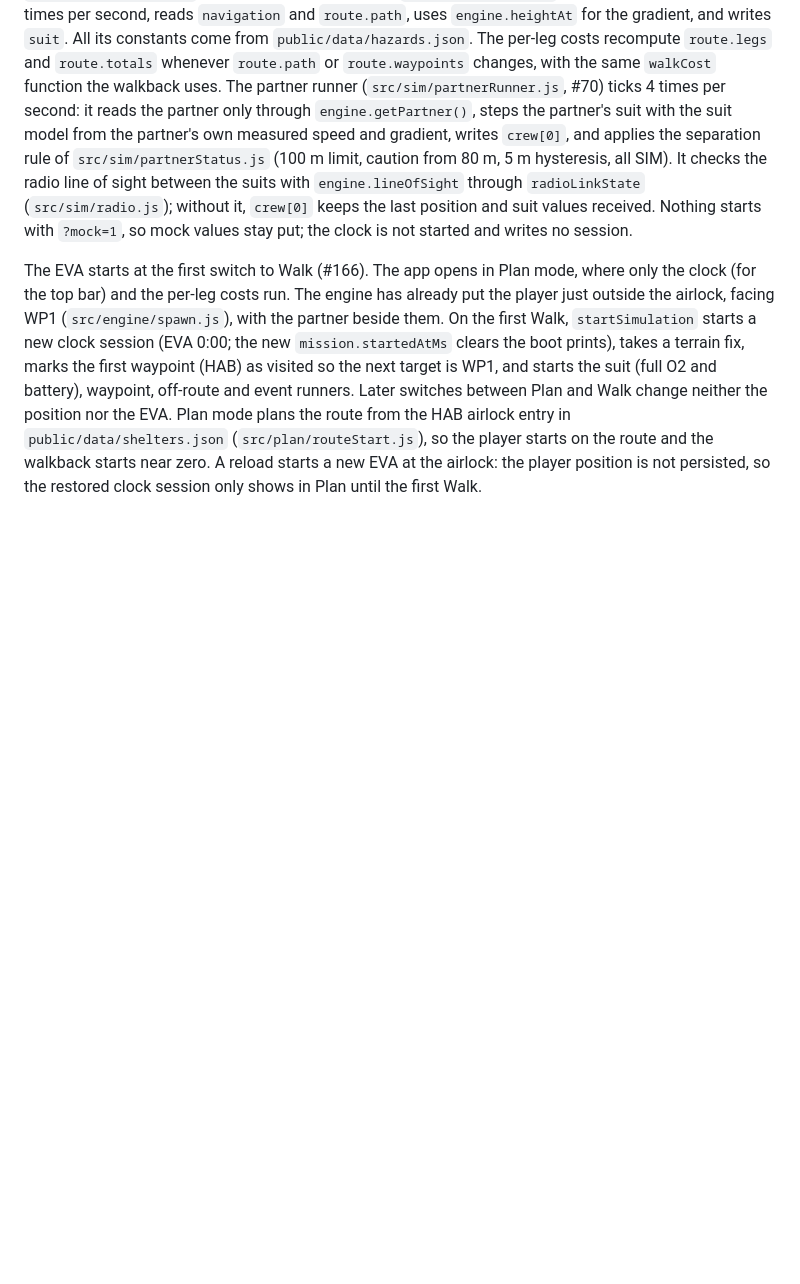
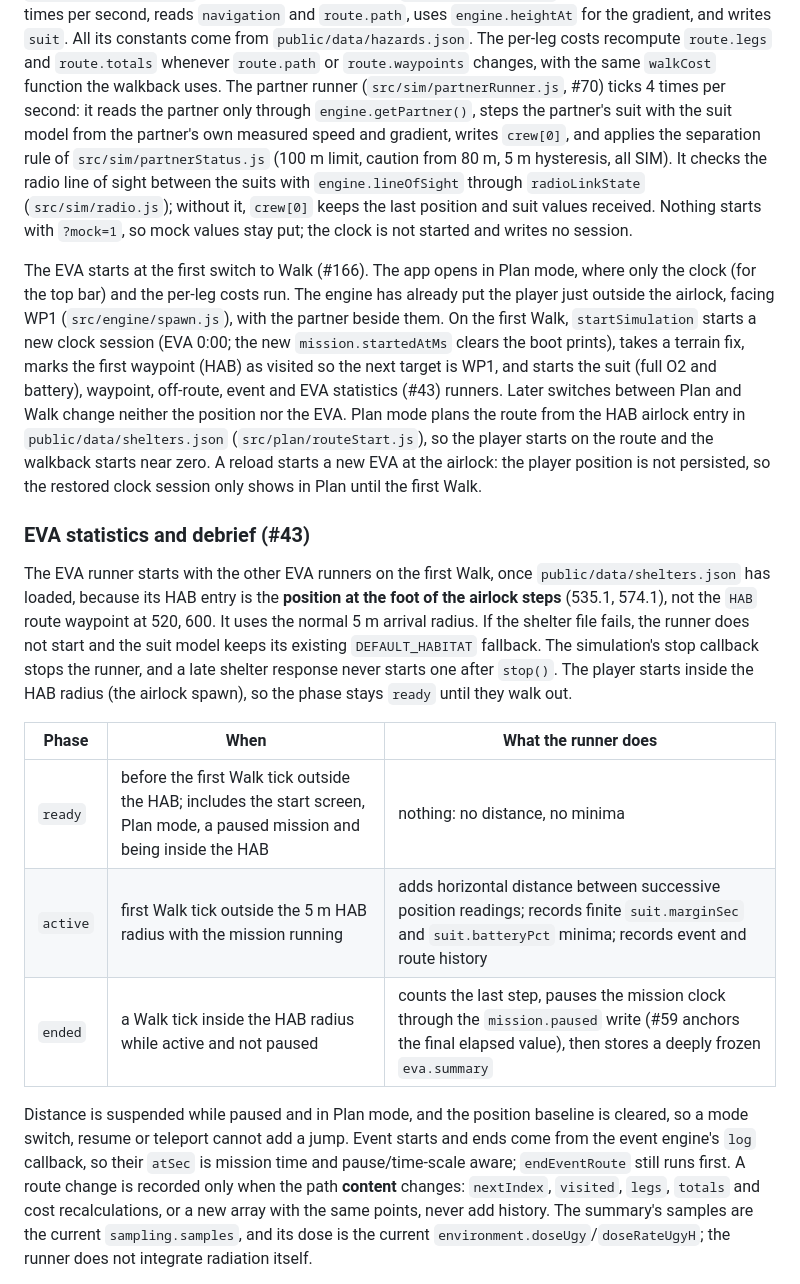
Before and after one commit to JVPresti/NasaSpaceApps-MartianMap, a Markdown page: docs/STATE_AND_ENGINE.md, the part around one of its changes. Rendered like a GitHub page; blank space fills up the shorter version.

Commit message:
feat(eva): add habitat return debrief and mission statistics (#184)
Co-authored-by: keiwv <contact@keiwv.dev>

```diff
--- a/docs/STATE_AND_ENGINE.md
+++ b/docs/STATE_AND_ENGINE.md
@@ -183,4 +187,17 @@ No new store fields were added. Quality belongs to the engine; pause is the exis
 
 `startSimulation(engine)` in `src/state/simulation.js` starts the modules that write the store once the engine is ready. Today that is the mission clock below, the suit model (`src/sim/suitModel.js`, `src/sim/suitRunner.js`, #19) and the per-leg costs (`src/sim/legCosts.js`, #41). The suit runner ticks 4 times per second, reads `navigation` and `route.path`, uses `engine.heightAt` for the gradient, and writes `suit`. All its constants come from `public/data/hazards.json`. The per-leg costs recompute `route.legs` and `route.totals` whenever `route.path` or `route.waypoints` changes, with the same `walkCost` function the walkback uses. The partner runner (`src/sim/partnerRunner.js`, #70) ticks 4 times per second: it reads the partner only through `engine.getPartner()`, steps the partner's suit with the suit model from the partner's own measured speed and gradient, writes `crew[0]`, and applies the separation rule of `src/sim/partnerStatus.js` (100 m limit, caution from 80 m, 5 m hysteresis, all SIM). It checks the radio line of sight between the suits with `engine.lineOfSight` through `radioLinkState` (`src/sim/radio.js`); without it, `crew[0]` keeps the last position and suit values received. Nothing starts with `?mock=1`, so mock values stay put; the clock is not started and writes no session.
 
-The EVA starts at the first switch to Walk (#166). The app opens in Plan mode, where only the clock (for the top bar) and the per-leg costs run. The engine has already put the player just outside the airlock, facing WP1 (`src/engine/spawn.js`), with the partner beside them. On the first Walk, `startSimulation` starts a new clock session (EVA 0:00; the new `mission.startedAtMs` clears the boot prints), takes a terrain fix, marks the first waypoint (HAB) as visited so the next target is WP1, and starts the suit (full O2 and battery), waypoint, off-route and event runners. Later switches between Plan and Walk change neither the position nor the EVA. Plan mode plans the route from the HAB airlock entry in `public/data/shelters.json` (`src/plan/routeStart.js`), so the player starts on the route and the walkback starts near zero. A reload starts a new EVA at the airlock: the player position is not persisted, so the restored clock session only shows in Plan until the first Walk.
+The EVA starts at the first switch to Walk (#166). The app opens in Plan mode, where only the clock (for the top bar) and the per-leg costs run. The engine has already put the player just outside the airlock, facing WP1 (`src/engine/spawn.js`), with the partner beside them. On the first Walk, `startSimulation` starts a new clock session (EVA 0:00; the new `mission.startedAtMs` clears the boot prints), takes a terrain fix, marks the first waypoint (HAB) as visited so the next target is WP1, and starts the suit (full O2 and battery), waypoint, off-route, event and EVA statistics (#43) runners. Later switches between Plan and Walk change neither the position nor the EVA. Plan mode plans the route from the HAB airlock entry in `public/data/shelters.json` (`src/plan/routeStart.js`), so the player starts on the route and the walkback starts near zero. A reload starts a new EVA at the airlock: the player position is not persisted, so the restored clock session only shows in Plan until the first Walk.
+
+### EVA statistics and debrief (#43)
+
+The EVA runner starts with the other EVA runners on the first Walk, once `public/data/shelters.json` has loaded, because its HAB entry is the **position at the foot of the airlock steps** (535.1, 574.1), not the `HAB` route waypoint at 520, 600. It uses the normal 5 m arrival radius. If the shelter file fails, the runner does not start and the suit model keeps its existing `DEFAULT_HABITAT` fallback. The simulation's stop callback stops the runner, and a late shelter response never starts one after `stop()`. The player starts inside the HAB radius (the airlock spawn), so the phase stays `ready` until they walk out.
+
+| Phase | When | What the runner does |
+|---|---|---|
+| `ready` | before the first Walk tick outside the HAB; includes the start screen, Plan mode, a paused mission and being inside the HAB | nothing: no distance, no minima |
+| `active` | first Walk tick outside the 5 m HAB radius with the mission running | adds horizontal distance between successive position readings; records finite `suit.marginSec` and `suit.batteryPct` minima; records event and route history |
+| `ended` | a Walk tick inside the HAB radius while active and not paused | counts the last step, pauses the mission clock through the `mission.paused` write (#59 anchors the final elapsed value), then stores a deeply frozen `eva.summary` |
+
+Distance is suspended while paused and in Plan mode, and the position baseline is cleared, so a mode switch, resume or teleport cannot add a jump. Event starts and ends come from the event engine's `log` callback, so their `atSec` is mission time and pause/time-scale aware; `endEventRoute` still runs first. A route change is recorded only when the path **content** changes: `nextIndex`, `visited`, `legs`, `totals` and cost recalculations, or a new array with the same points, never add history. The summary's samples are the current `sampling.samples`, and its dose is the current `environment.doseUgy`/`doseRateUgyH`; the runner does not integrate radiation itself.
+
```
Also changed, not shown: other parts of docs/STATE_AND_ENGINE.md (+13 -0 lines), docs/ISSUE_43_VALIDATION.md (added, +43 -0 lines), docs/ISSUE_43_debrief.png (added), docs/ISSUE_43_mobile.png (added), 15 other files.
